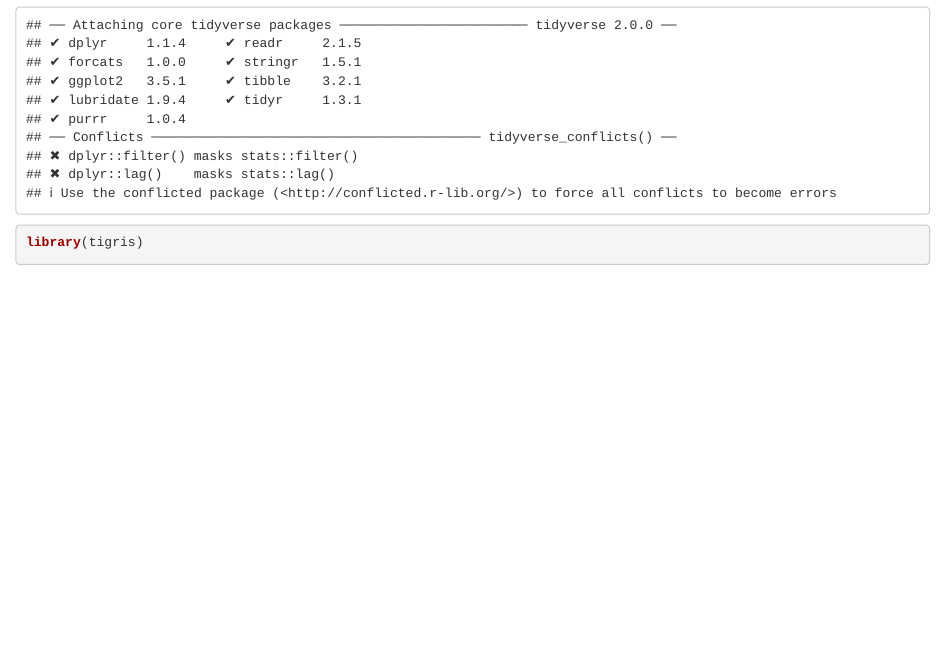
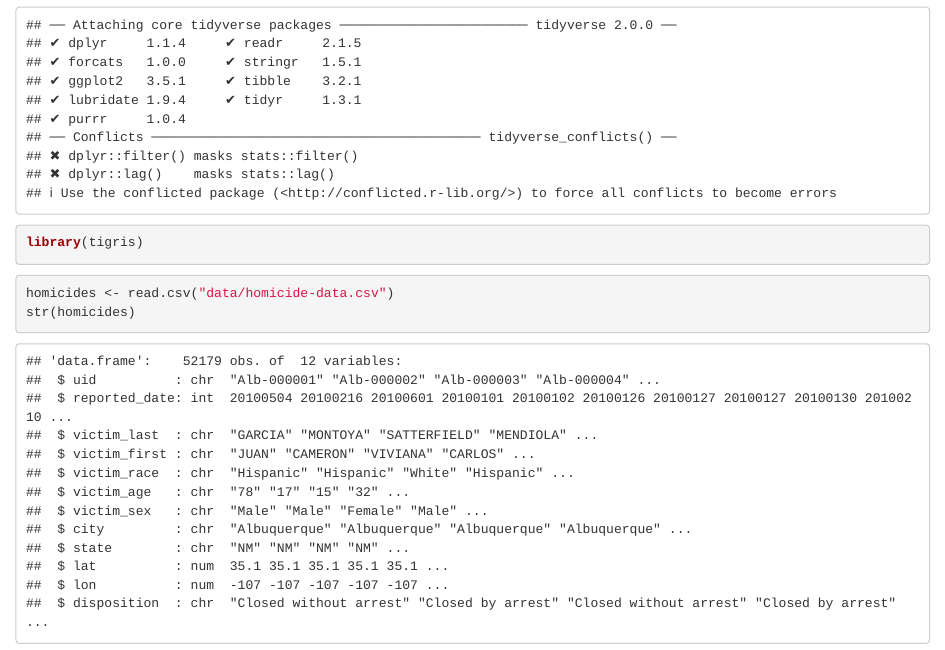
Before and after one commit to abigail-ridder/Homework_5, an R Markdown document (Homework5.Rmd): the page in a window 1100 px wide, from 110 px down. Rendered offline with R 4.5, knitr and Pandoc, with nearby package versions.

Commit message:
Load in homicide data.

````diff
--- a/Homework5.Rmd
+++ b/Homework5.Rmd
@@ -8,3 +8,10 @@
 library(tigris)
 
 ```
+
+
+```{r load in data}
+homicides <- read.csv("data/homicide-data.csv")
+str(homicides)
+
+```
````
